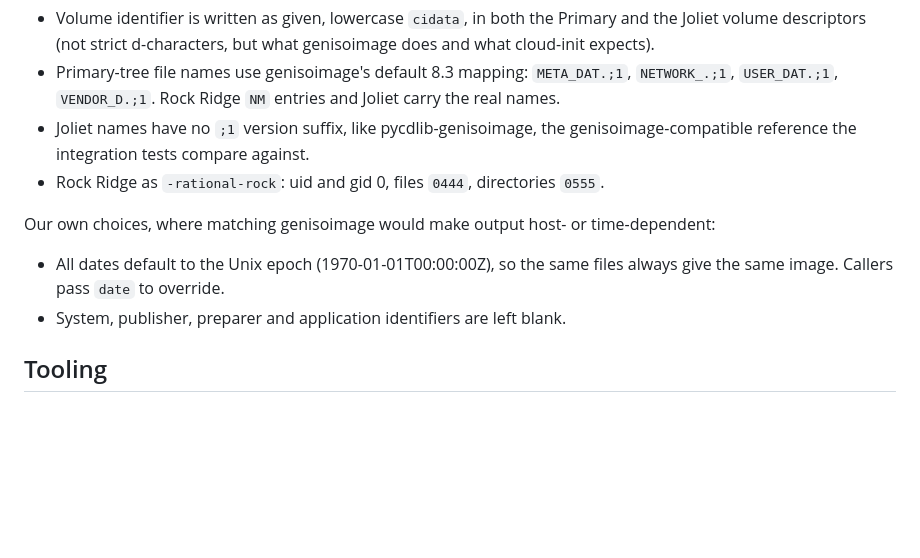
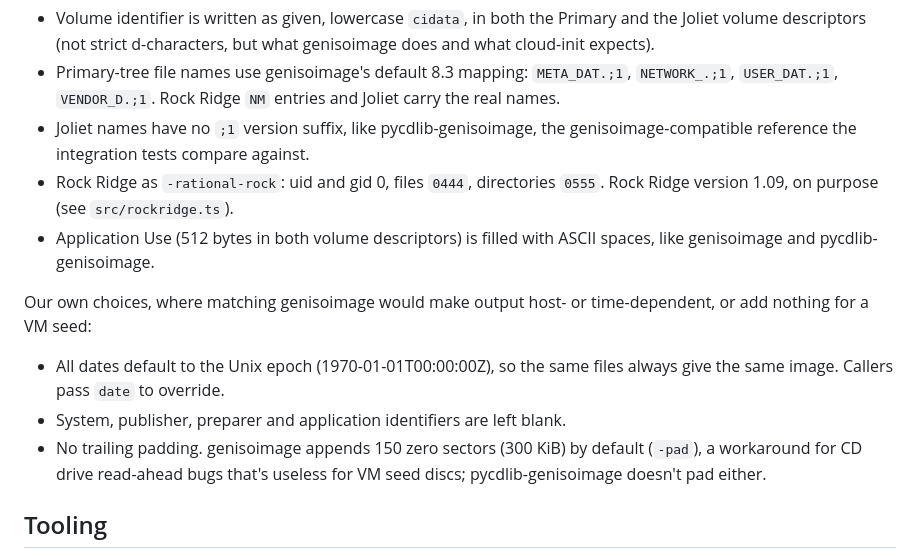
Before and after one commit to Nhqml/cloud-init-webgeniso, a Markdown page: CLAUDE.md, the part around the change. Rendered like a GitHub page; blank space fills up the shorter version.

Commit message:
CLAUDE.md: update decisions

```diff
--- a/CLAUDE.md
+++ b/CLAUDE.md
@@ -59,14 +59,19 @@ Copy genisoimage's behaviour for `-volid cidata -rational-rock -joliet`:
 - Joliet names have no `;1` version suffix, like pycdlib-genisoimage, the
   genisoimage-compatible reference the integration tests compare against.
 - Rock Ridge as `-rational-rock`: uid and gid 0, files `0444`, directories
-  `0555`.
+  `0555`. Rock Ridge version 1.09, on purpose (see `src/rockridge.ts`).
+- Application Use (512 bytes in both volume descriptors) is filled with
+  ASCII spaces, like genisoimage and pycdlib-genisoimage.
 
 Our own choices, where matching genisoimage would make output host- or
-time-dependent:
+time-dependent, or add nothing for a VM seed:
 
 - All dates default to the Unix epoch (1970-01-01T00:00:00Z), so the same
   files always give the same image. Callers pass `date` to override.
 - System, publisher, preparer and application identifiers are left blank.
+- No trailing padding. genisoimage appends 150 zero sectors (300 KiB) by
+  default (`-pad`), a workaround for CD drive read-ahead bugs that's useless
+  for VM seed discs; pycdlib-genisoimage doesn't pad either.
 
 ## Tooling
 
```
